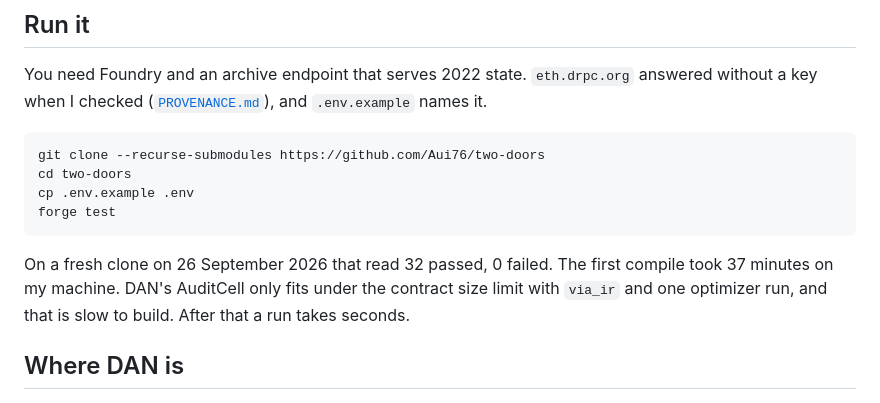
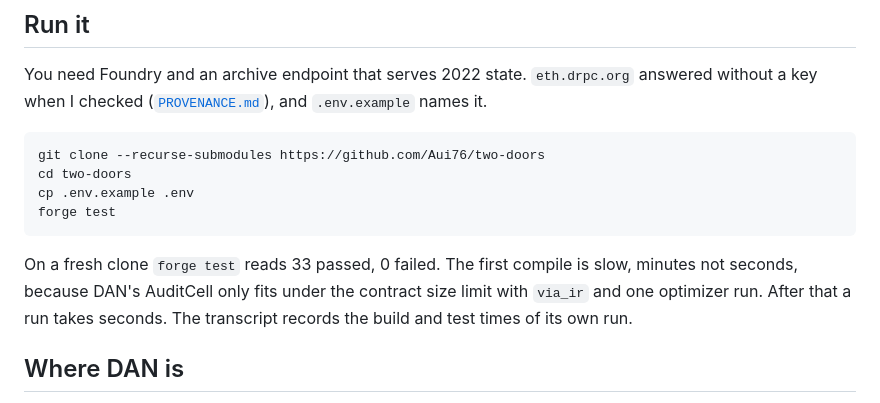
Before and after one commit to Aui76/two-doors, a Markdown page: README.md, the part around the change. GitHub-like rendering.

````diff
--- a/README.md
+++ b/README.md
@@ -41,9 +41,9 @@ cp .env.example .env
 forge test
 ```
 
-On a fresh clone on 26 September 2026 that read 32 passed, 0 failed. The first compile took 37 minutes on my
-machine. DAN's AuditCell only fits under the contract size limit with `via_ir` and one optimizer run, and that
-is slow to build. After that a run takes seconds.
+On a fresh clone `forge test` reads 33 passed, 0 failed. The first compile is slow, minutes not seconds,
+because DAN's AuditCell only fits under the contract size limit with `via_ir` and one optimizer run. After
+that a run takes seconds. The transcript records the build and test times of its own run.
 
 ## Where DAN is
 
````
Also changed, not shown: exhibits/exit/README.md (+3 -3 lines).
